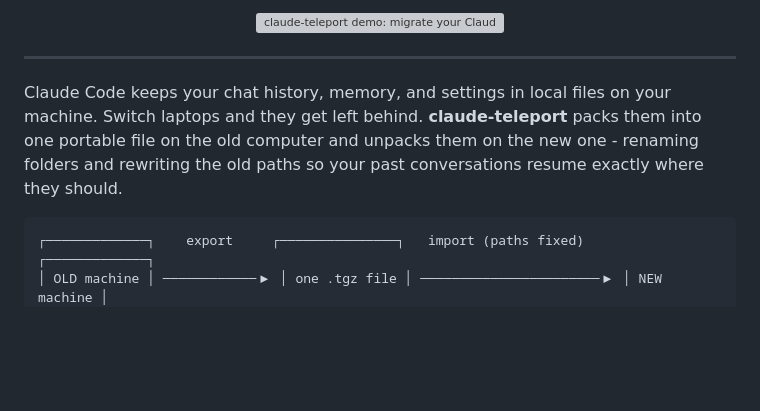
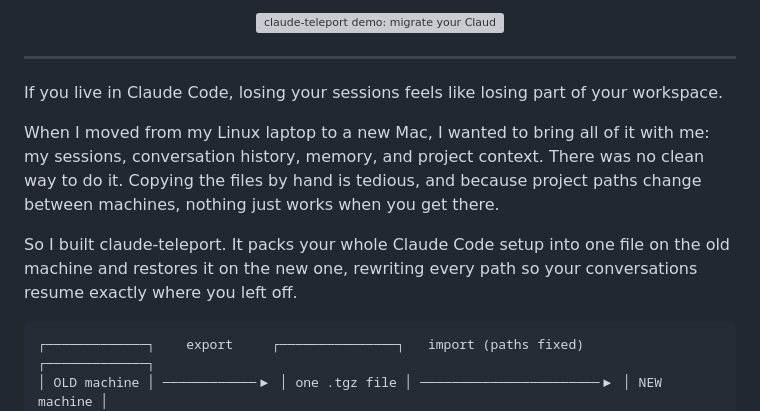
Before and after one commit to gowtham-sai-yadav/claude-teleport, a Markdown page: README.md, the part around the change. GitHub-like rendering; blank space fills up the shorter version; grey boxes are pictures that could not be loaded.

Commit message:
docs: rewrite intro in a personal voice matching the demo video
Lead with the origin story (switching Linux to Mac, no clean way to move Claude Code) so the README voice matches the video and reads human.

````diff
--- a/README.md
+++ b/README.md
@@ -18,10 +18,16 @@ Linux · macOS · Windows, in any direction.
 
 ---
 
-Claude Code keeps your chat history, memory, and settings in local files on your machine.
-Switch laptops and they get left behind. **claude-teleport** packs them into one portable
-file on the old computer and unpacks them on the new one - renaming folders and rewriting the
-old paths so your past conversations resume exactly where they should.
+If you live in Claude Code, losing your sessions feels like losing part of your workspace.
+
+When I moved from my Linux laptop to a new Mac, I wanted to bring all of it with me: my
+sessions, conversation history, memory, and project context. There was no clean way to do it.
+Copying the files by hand is tedious, and because project paths change between machines,
+nothing just works when you get there.
+
+So I built claude-teleport. It packs your whole Claude Code setup into one file on the old
+machine and restores it on the new one, rewriting every path so your conversations resume
+exactly where you left off.
 
 ```
 ┌─────────────┐    export     ┌───────────────┐   import (paths fixed)   ┌─────────────┐
````
